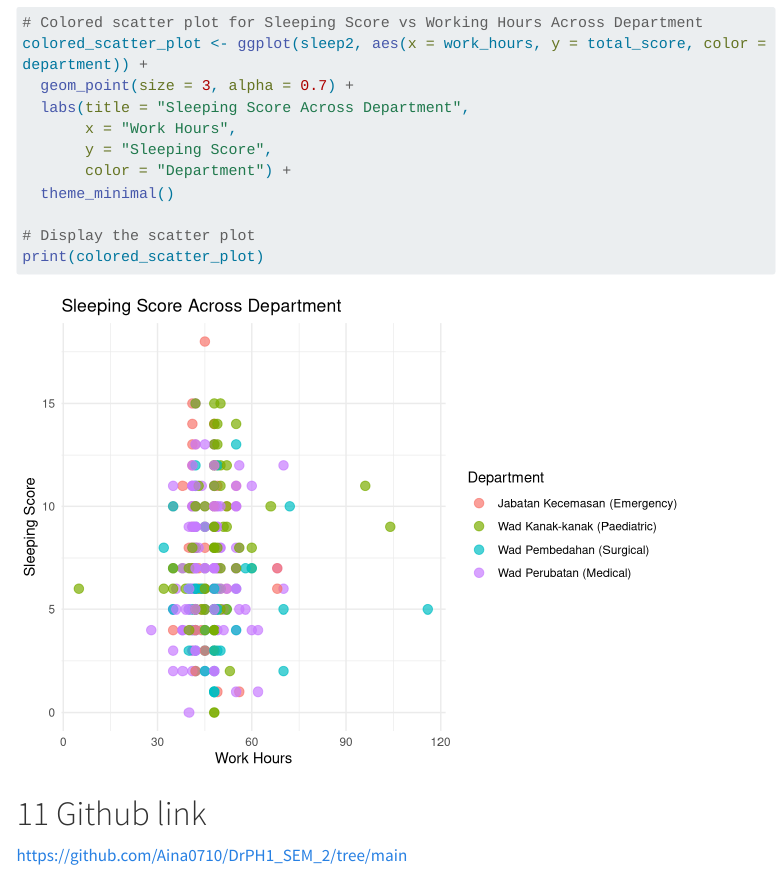
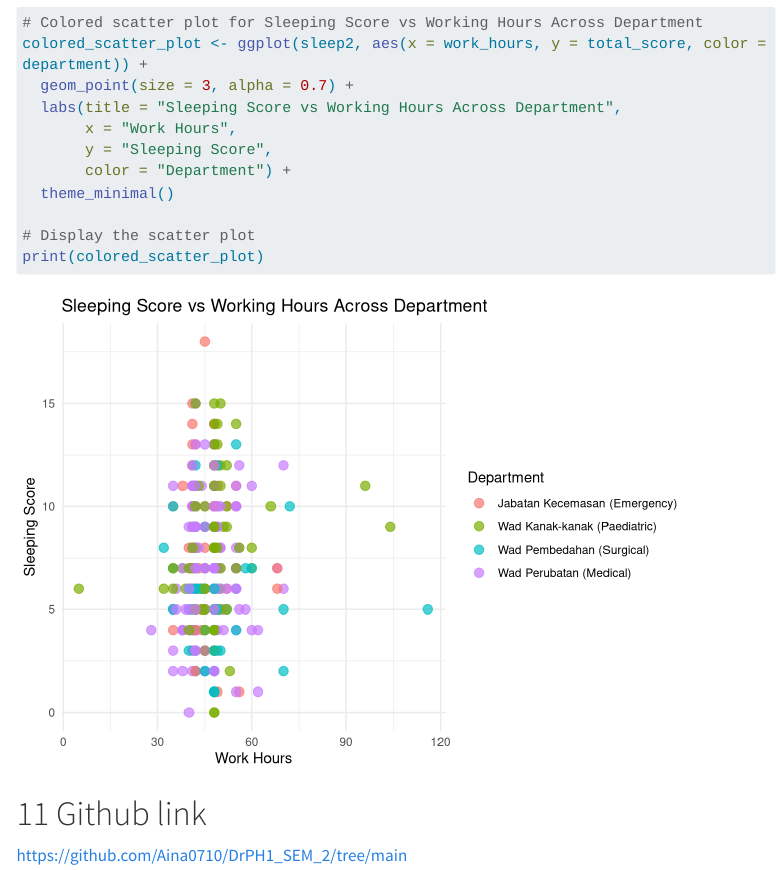
Before and after one commit to Aina0710/DrPH1_SEM_2, a Quarto document (data visualization.qmd): the page in a window 1100 px wide, from 9200 px down. Rendered offline with R 4.5, knitr and Pandoc in place of Quarto, with nearby package versions; some code elsewhere in the file could not run offline; menus at the side of the page are left out; long lines of code are wrapped.

Commit message:
Add files via upload

```diff
--- a/data visualization.qmd
+++ b/data visualization.qmd
@@ -183,7 +183,7 @@ print(box_plot_sleep)
 # Colored scatter plot for Sleeping Score vs Working Hours Across Department
 colored_scatter_plot <- ggplot(sleep2, aes(x = work_hours, y = total_score, color = department)) +
   geom_point(size = 3, alpha = 0.7) +
-  labs(title = "Sleeping Score Across Department",
+  labs(title = "Sleeping Score vs Working Hours Across Department",
        x = "Work Hours",
        y = "Sleeping Score",
        color = "Department") +
```
